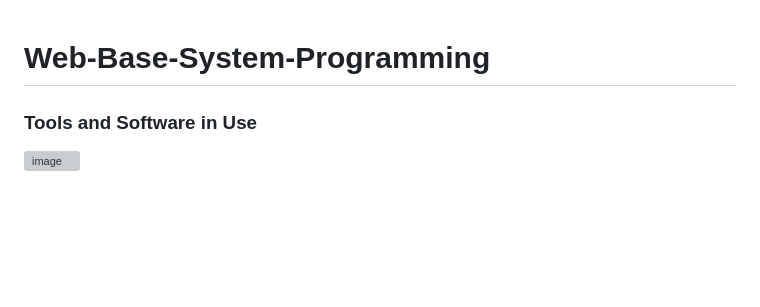
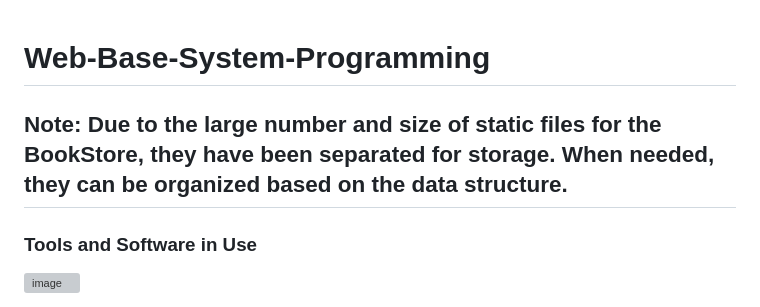
Before and after one commit to 109021337/Web-Base-System-Programming, a Markdown page: README.md, the part around the change. GitHub-like rendering; blank space fills up the shorter version; grey boxes are pictures that could not be loaded.

```diff
--- a/README.md
+++ b/README.md
@@ -1,4 +1,7 @@
 # Web-Base-System-Programming
+
+
+## Note: Due to the large number and size of static files for the BookStore, they have been separated for storage. When needed, they can be organized based on the data structure.
 
 ### Tools and Software in Use
 ![image](https://github.com/109021337/Web-Base-System-Programming/assets/80087148/37487641-eb78-48a7-bc83-cf91206c53d3)
```
